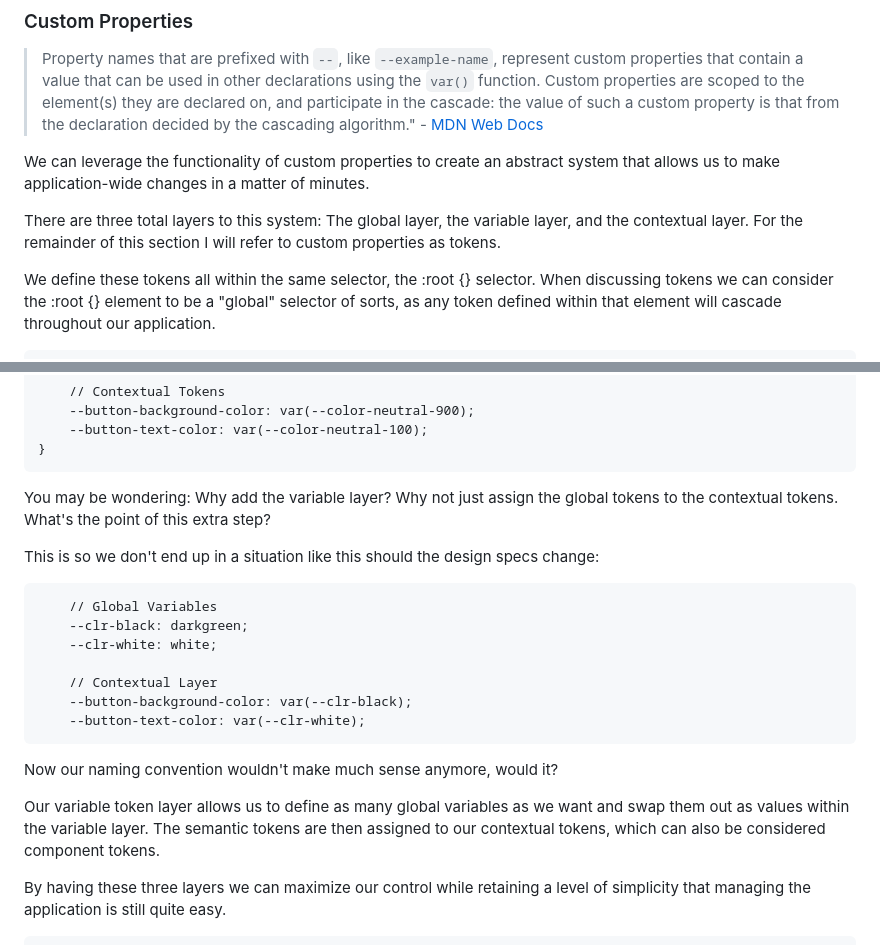
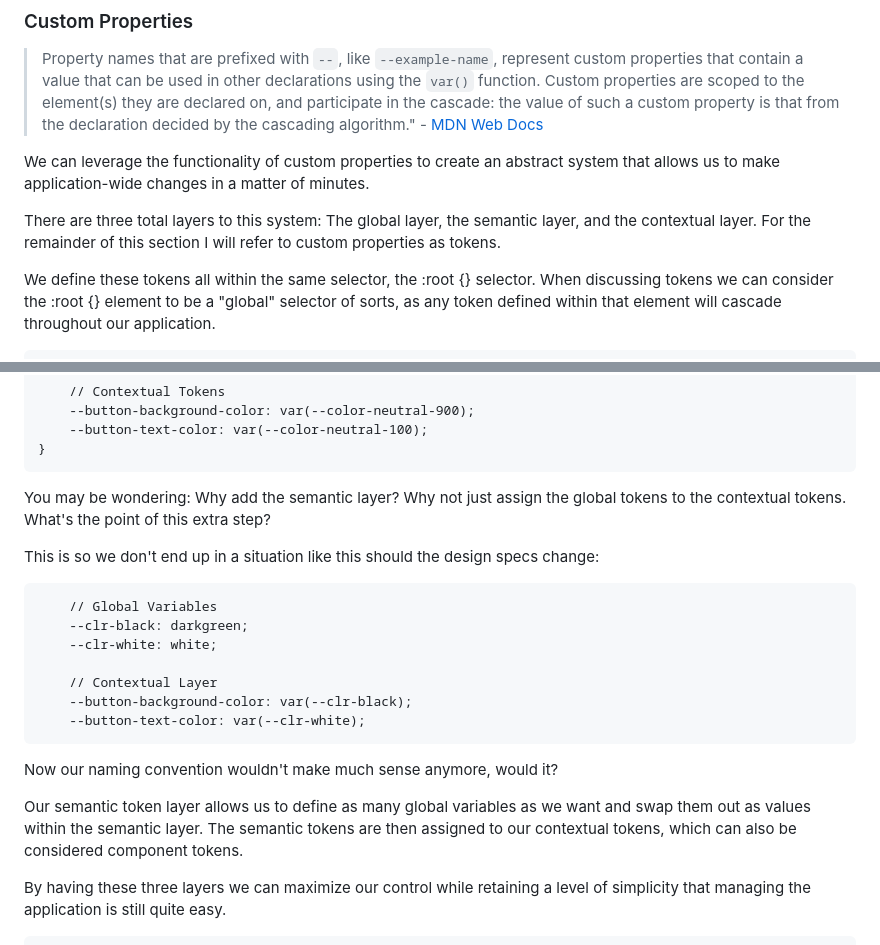
Before and after one commit to willgerman/token-template, a Markdown page: README.md, 2 parts joined by grey strips. Rendered like a GitHub page.

````diff
--- a/README.md
+++ b/README.md
@@ -12,7 +12,7 @@ Of course, there are numerous ways to solve problems. Especially with programmin
 
 We can leverage the functionality of custom properties to create an abstract system that allows us to make application-wide changes in a matter of minutes.
 
-There are three total layers to this system: The global layer, the variable layer, and the contextual layer. For the remainder of this section I will refer to custom properties as tokens.
+There are three total layers to this system: The global layer, the semantic layer, and the contextual layer. For the remainder of this section I will refer to custom properties as tokens.
 
 We define these tokens all within the same selector, the :root {} selector. When discussing tokens we can consider the :root {} element to be a "global" selector of sorts, as any token defined within that element will cascade throughout our application.
 
@@ -32,7 +32,7 @@ We define these tokens all within the same selector, the :root {} selector. When
 }
 ```
 
-You may be wondering: Why add the variable layer? Why not just assign the global tokens to the contextual tokens. What's the point of this extra step?
+You may be wondering: Why add the semantic layer? Why not just assign the global tokens to the contextual tokens. What's the point of this extra step?
 
 This is so we don't end up in a situation like this should the design specs change:
 
@@ -48,7 +48,7 @@ This is so we don't end up in a situation like this should the design specs chan
 
 Now our naming convention wouldn't make much sense anymore, would it?
 
-Our variable token layer allows us to define as many global variables as we want and swap them out as values within the variable layer. The semantic tokens are then assigned to our contextual tokens, which can also be considered component tokens.
+Our semantic token layer allows us to define as many global variables as we want and swap them out as values within the semantic layer. The semantic tokens are then assigned to our contextual tokens, which can also be considered component tokens.
 
 By having these three layers we can maximize our control while retaining a level of simplicity that managing the application is still quite easy.
 
````
